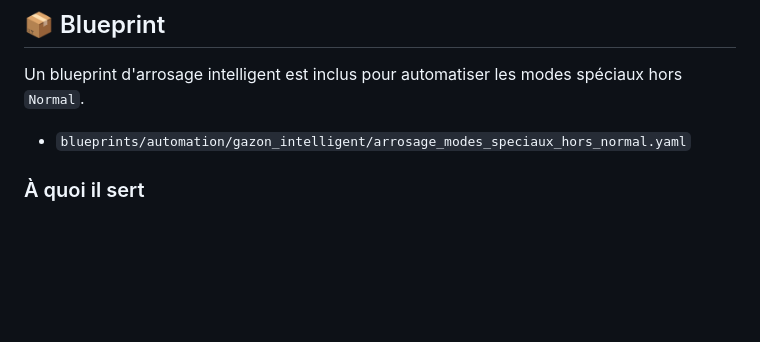
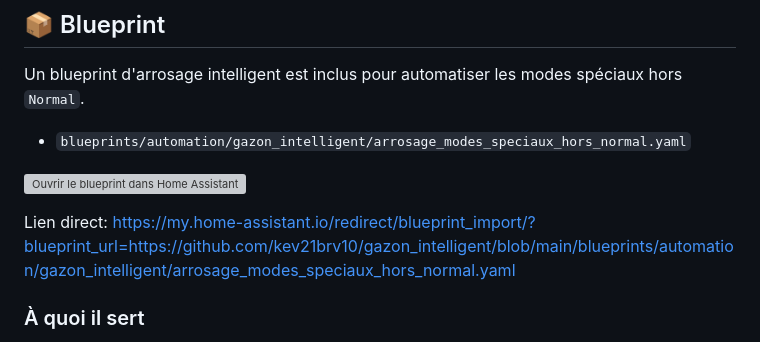
Before and after one commit to kev21brv10/gazon_intelligent, a Markdown page: README.md, the part around the change. GitHub-like rendering; blank space fills up the shorter version; grey boxes are pictures that could not be loaded.

Commit message:
Add blueprint import button to README

```diff
--- a/README.md
+++ b/README.md
@@ -178,6 +178,11 @@ Un blueprint d'arrosage intelligent est inclus pour automatiser les modes spéci
 
 - `blueprints/automation/gazon_intelligent/arrosage_modes_speciaux_hors_normal.yaml`
 
+[![Ouvrir le blueprint dans Home Assistant](https://my.home-assistant.io/badges/blueprint_import.svg)](https://my.home-assistant.io/redirect/blueprint_import/?blueprint_url=https://github.com/kev21brv10/gazon_intelligent/blob/main/blueprints/automation/gazon_intelligent/arrosage_modes_speciaux_hors_normal.yaml)
+
+Lien direct:
+https://my.home-assistant.io/redirect/blueprint_import/?blueprint_url=https://github.com/kev21brv10/gazon_intelligent/blob/main/blueprints/automation/gazon_intelligent/arrosage_modes_speciaux_hors_normal.yaml
+
 ### À quoi il sert
 
 - lancer un arrosage automatique quand le mode du gazon l'autorise
```
